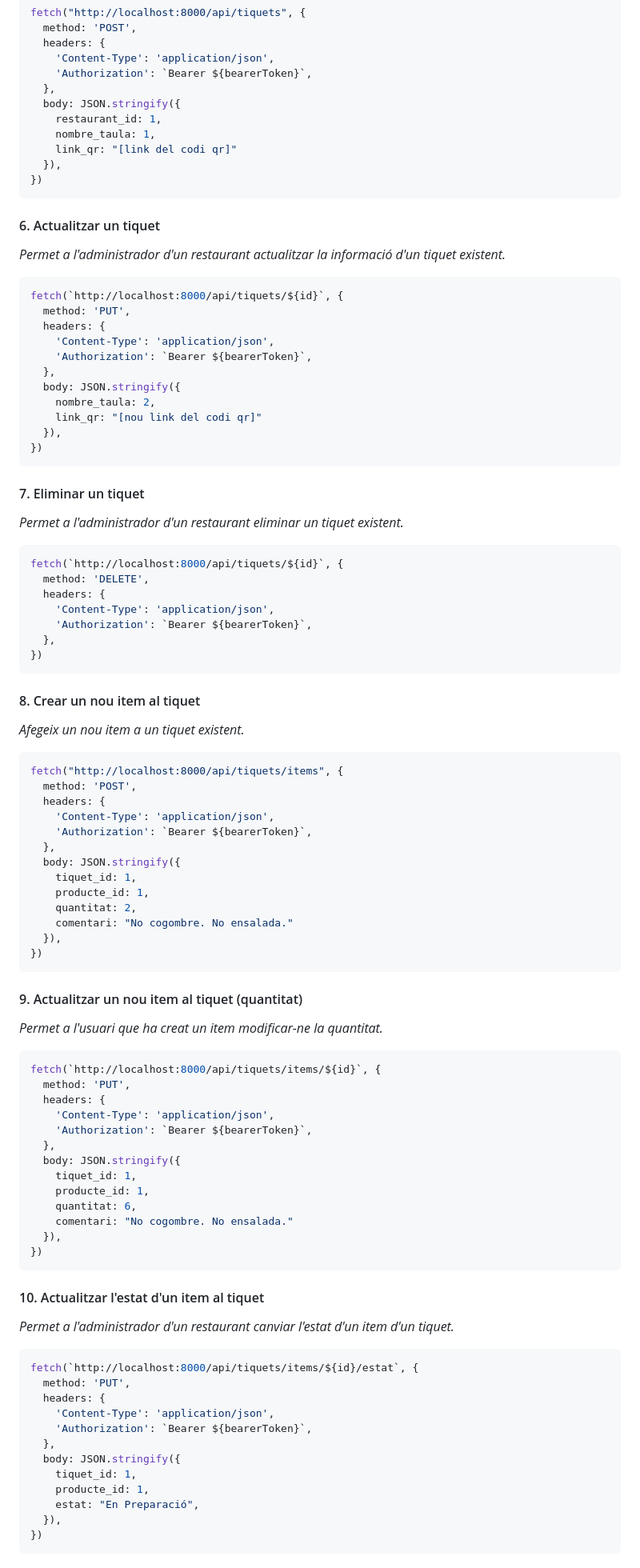
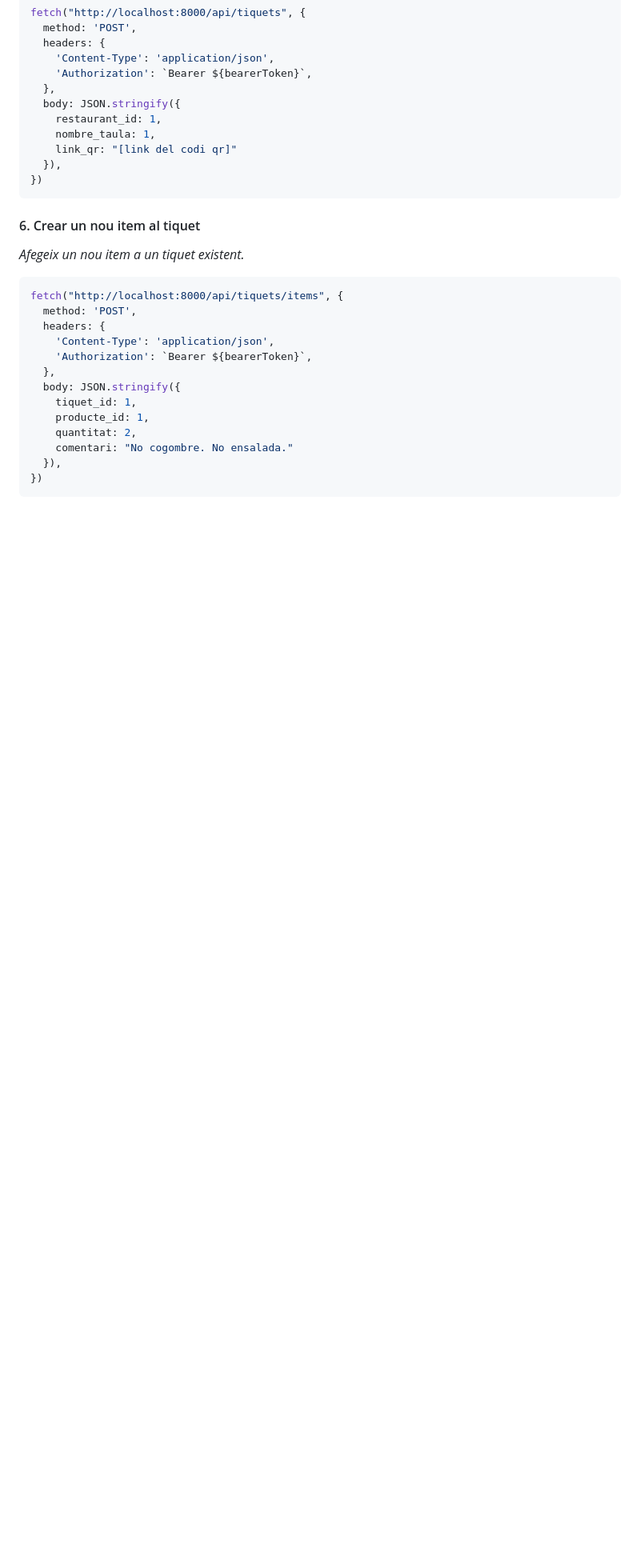
Before and after one commit to inspedralbes/prj-final-trfinal_g1_bar, a Markdown page: doc/README.md, the part around one of its changes. Shown at 80% size. GitHub-like rendering; blank space fills up the shorter version.

````diff
--- a/doc/README.md
+++ b/doc/README.md
@@ -91,39 +86,7 @@ fetch("http://localhost:8000/api/tiquets", {
 })
 ```
 
-####  6. Actualitzar un tiquet
-
-_Permet a l'administrador d'un restaurant actualitzar la informació d'un tiquet existent._
-
-```javascript
-fetch(`http://localhost:8000/api/tiquets/${id}`, {
-  method: 'PUT',
-  headers: {
-    'Content-Type': 'application/json',
-    'Authorization': `Bearer ${bearerToken}`,
-  },
-  body: JSON.stringify({
-    nombre_taula: 2,
-    link_qr: "[nou link del codi qr]"
-  }),
-})
-```
-
-####  7. Eliminar un tiquet
-
-_Permet a l'administrador d'un restaurant eliminar un tiquet existent._
-
-```javascript
-fetch(`http://localhost:8000/api/tiquets/${id}`, {
-  method: 'DELETE',
-  headers: {
-    'Content-Type': 'application/json',
-    'Authorization': `Bearer ${bearerToken}`,
-  },
-})
-```
-
-####  8. Crear un nou item al tiquet
+####  6. Crear un nou item al tiquet
 
 _Afegeix un nou item a un tiquet existent._
 
@@ -143,42 +106,3 @@ fetch("http://localhost:8000/api/tiquets/items", {
 })
 ```
 
-####  9. Actualitzar un nou item al tiquet (quantitat)
-
-_Permet a l'usuari que ha creat un item modificar-ne la quantitat._
-
-```javascript
-fetch(`http://localhost:8000/api/tiquets/items/${id}`, {
-  method: 'PUT',
-  headers: {
-    'Content-Type': 'application/json',
-    'Authorization': `Bearer ${bearerToken}`,
-  },
-  body: JSON.stringify({
-    tiquet_id: 1,
-    producte_id: 1,
-    quantitat: 6,
-    comentari: "No cogombre. No ensalada."
-  }),
-})
-```
-
-####  10. Actualitzar l'estat d'un item al tiquet
-
-_Permet a l'administrador d'un restaurant canviar l'estat d'un item d'un tiquet._
-
-```javascript
-fetch(`http://localhost:8000/api/tiquets/items/${id}/estat`, {
-  method: 'PUT',
-  headers: {
-    'Content-Type': 'application/json',
-    'Authorization': `Bearer ${bearerToken}`,
-  },
-  body: JSON.stringify({
-    tiquet_id: 1,
-    producte_id: 1,
-    estat: "En Preparació",
-  }),
-})
-```
-
````
Also changed, not shown: other parts of doc/README.md (+19 -38 lines).
